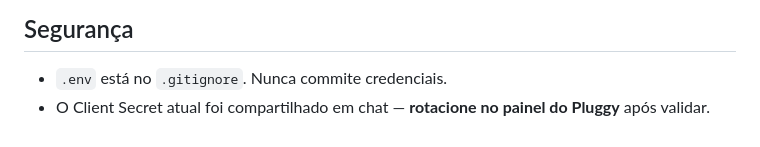
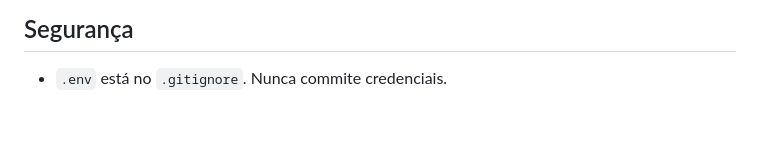
Before and after one commit to deon7769/deon-fin, a Markdown page: README.md, the part around the change. Rendered like a GitHub page.

```diff
--- a/README.md
+++ b/README.md
@@ -110,4 +110,3 @@ scripts/
 ## Segurança
 
 - `.env` está no `.gitignore`. Nunca commite credenciais.
-- O Client Secret atual foi compartilhado em chat — **rotacione no painel do Pluggy** após validar.
```
